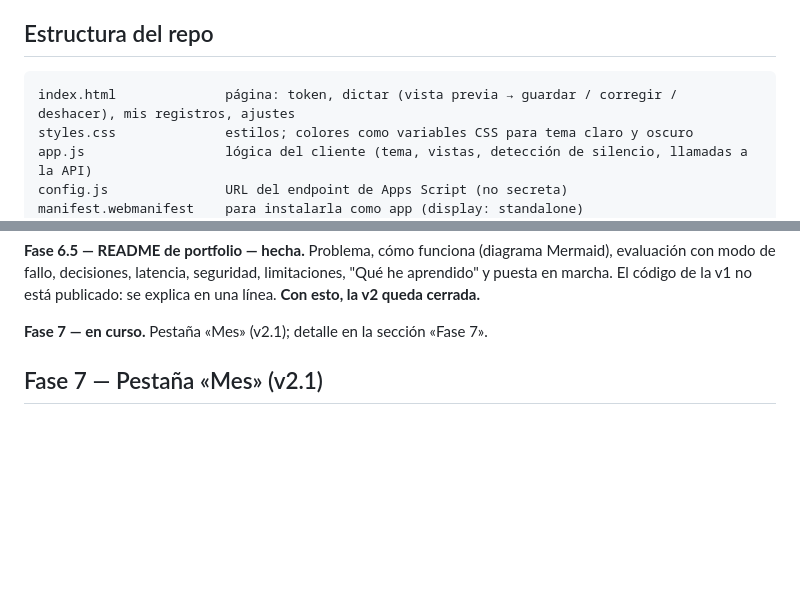
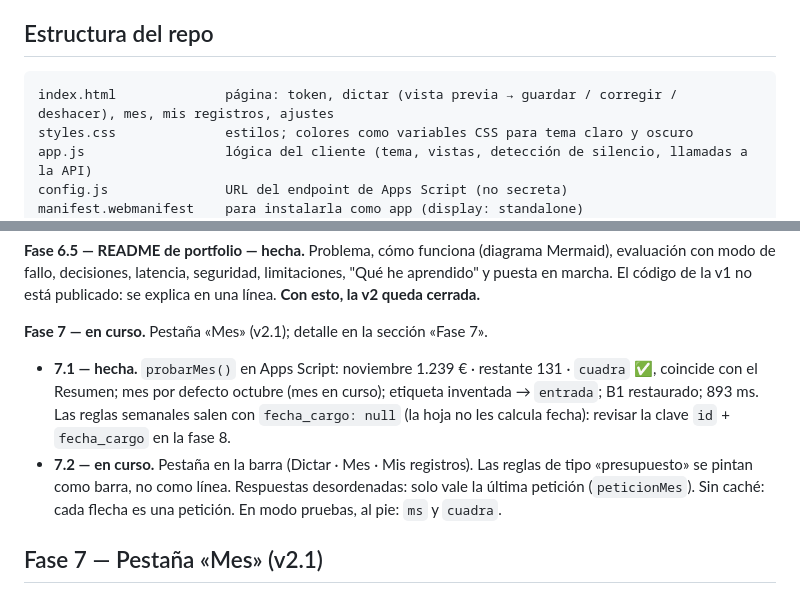
Before and after one commit to pauumartiiin-bot/gastos-por-voz, a Markdown page: CLAUDE.md, 2 parts joined by grey strips. Drawn GitHub-style; blank space fills up the shorter version.

Commit message:
CLAUDE.md: 7.1 hecha con sus resultados y 7.2 en curso
Co-Authored-By: Claude Opus 5.5 <noreply@anthropic.com>
Claude-Session: https://claude.ai/code/session_019woZmmc5cqMfs8roGFKDfs

````diff
--- a/CLAUDE.md
+++ b/CLAUDE.md
@@ -79,7 +79,7 @@ Reglas:
 
 ## Estructura del repo
 ```
-index.html              página: token, dictar (vista previa → guardar / corregir / deshacer), mis registros, ajustes
+index.html              página: token, dictar (vista previa → guardar / corregir / deshacer), mes, mis registros, ajustes
 styles.css              estilos; colores como variables CSS para tema claro y oscuro
 app.js                  lógica del cliente (tema, vistas, detección de silencio, llamadas a la API)
 config.js               URL del endpoint de Apps Script (no secreta)
@@ -186,6 +186,13 @@ con modo de fallo, decisiones, latencia, seguridad, limitaciones, "Qué he apren
 marcha. El código de la v1 no está publicado: se explica en una línea. **Con esto, la v2 queda cerrada.**
 
 **Fase 7 — en curso.** Pestaña «Mes» (v2.1); detalle en la sección «Fase 7».
+- **7.1 — hecha.** `probarMes()` en Apps Script: noviembre 1.239 € · restante 131 · `cuadra` ✅, coincide con el
+  Resumen; mes por defecto octubre (mes en curso); etiqueta inventada → `entrada`; B1 restaurado; 893 ms.
+  Las reglas semanales salen con `fecha_cargo: null` (la hoja no les calcula fecha): revisar la clave
+  `id` + `fecha_cargo` en la fase 8.
+- **7.2 — en curso.** Pestaña en la barra (Dictar · Mes · Mis registros). Las reglas de tipo «presupuesto» se
+  pintan como barra, no como línea. Respuestas desordenadas: solo vale la última petición (`peticionMes`).
+  Sin caché: cada flecha es una petición. En modo pruebas, al pie: `ms` y `cuadra`.
 
 ## Fase 7 — Pestaña «Mes» (v2.1)
 
````
